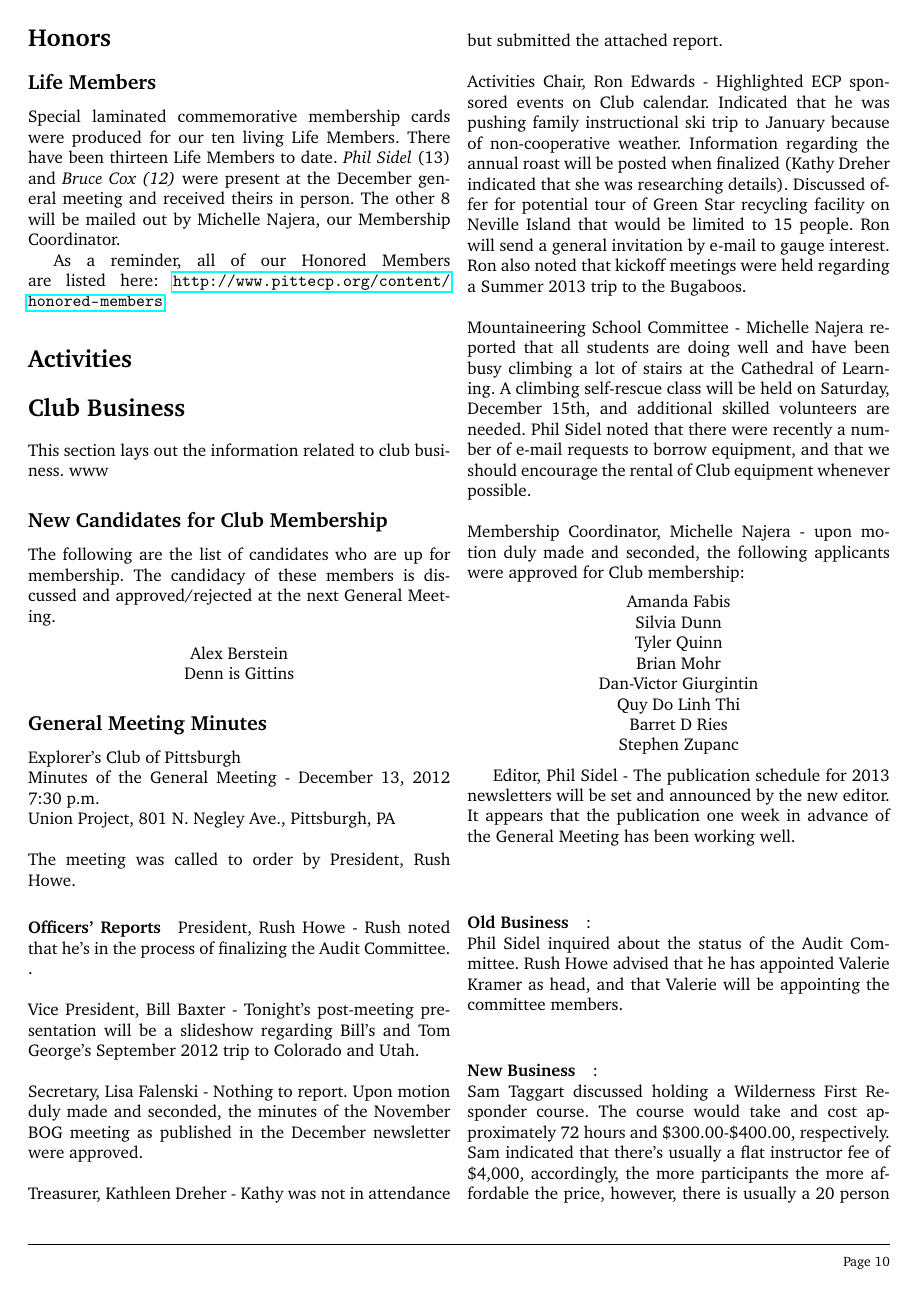
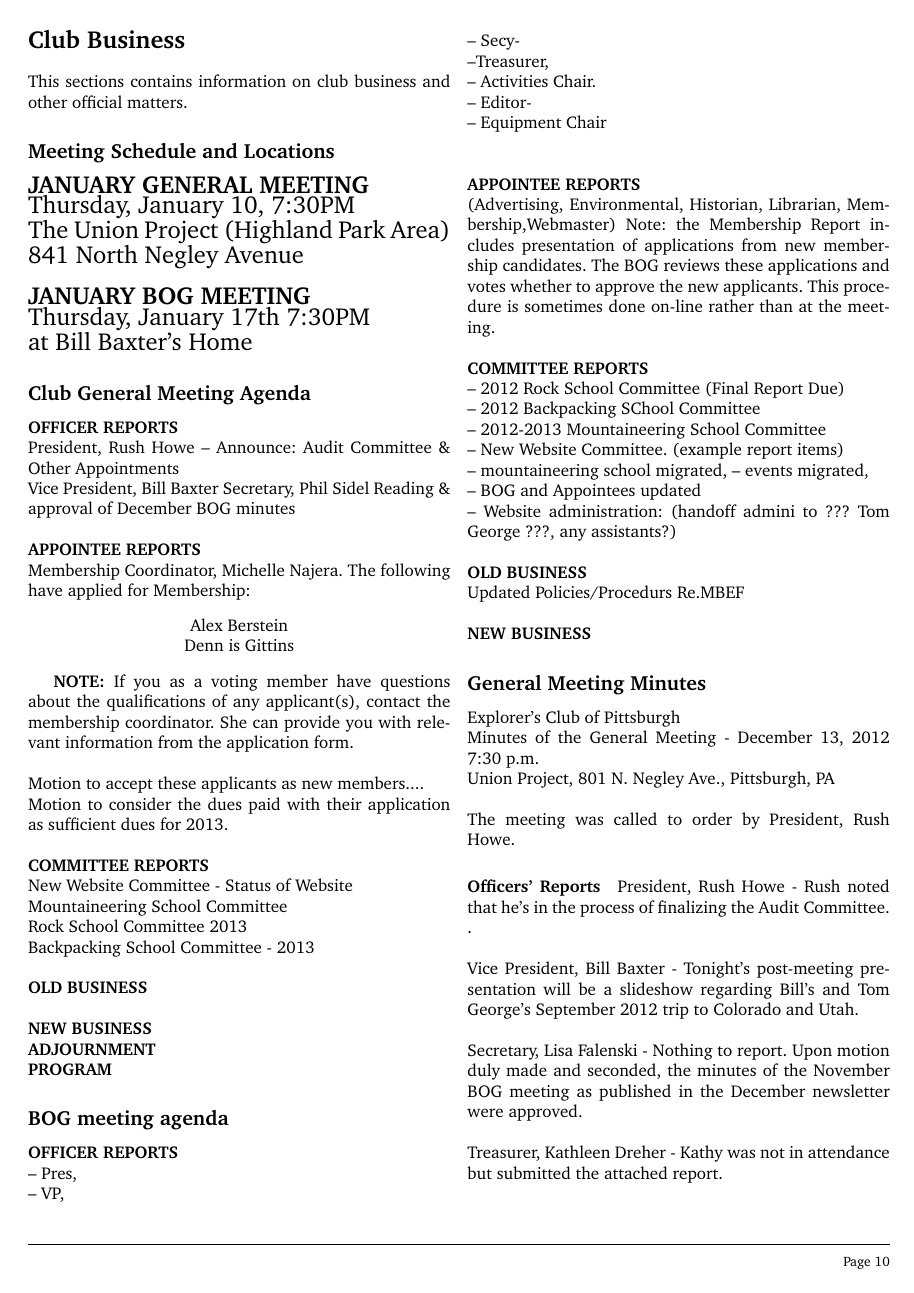
Before and after one commit to smoitra87/magecp, a LaTeX document (ecpjan13/newsletter-howtotex.tex): page 12 of 22. Compiled offline with pdfLaTeX.

Commit message:
Final change before BOG submission

```diff
--- a/ecpjan13/newsletter-howtotex.tex
+++ b/ecpjan13/newsletter-howtotex.tex
@@ -514,21 +512,35 @@ Have bad cold and still the runs.  Cleared ticket straight thru N.Y., not stoppi
 
 \pagebreak
 
-\sect{Honors}
-\subsect{Life Members}
+\sect{Club Business}
+This sections contains information on club business and other official matters.
 
-Special laminated commemorative membership cards were produced for our ten living Life Members.  There have been thirteen Life Members to date.  \emph{Phil Sidel} (13) and \emph{Bruce Cox (12)} were present at the December general meeting and received theirs in person.  The other 8 will be mailed out by Michelle Najera, our Membership Coordinator.
+\subsect{Meeting Schedule and Locations}
 
-As a reminder, all of our Honored Members are listed here: \url{http://www.pittecp.org/content/honored-members}.
+\Large
+\textbf{JANUARY GENERAL MEETING}\\
+Thursday, January 10, 7:30PM\\
+The Union Project (Highland Park Area)\\
+841 North Negley Avenue
+\\
+\\
+\textbf{JANUARY BOG MEETING}\\
+Thursday, January 17th 7:30PM\\
+at Bill Baxter's Home
+\normalsize
 
 
-\sect{Activities}
-
-\sect{Club Business}
-This section lays out the information related to club business. www
-
-\subsect{New Candidates for Club Membership}
-The following are the list of candidates who are up for membership. The candidacy of these members is discussed and approved/rejected at the next General Meeting.
+\subsect{Club General Meeting Agenda}
+\textbf{OFFICER REPORTS}\\
+President, Rush Howe -- Announce:
+Audit Committee \& Other Appointments\\
+Vice President, Bill Baxter
+Secretary, Phil Sidel
+Reading \& approval of December BOG minutes
+\\
+\\
+\textbf{APPOINTEE REPORTS}\\
+Membership Coordinator, Michelle Najera.  The following have applied for Membership:
 
 \begin{center}
 	\begin{tabular}{c}
@@ -536,6 +548,67 @@ The following are the list of candidates who are up for membership. The candidac
 		Denn	is Gittins
 	\end{tabular}
 \end{center}
+
+
+\textbf{NOTE:} If you as a voting member have questions about the qualifications of any applicant(s), contact the membership coordinator. She can provide you with relevant information from the application form.
+\\
+\\
+Motion to accept these applicants as new members....\\
+Motion to consider the dues paid with their application as sufficient dues for 2013.
+\\
+\\
+\textbf{COMMITTEE REPORTS}\\
+New Website Committee - Status of Website\\
+Mountaineering School Committee\\
+Rock School Committee 2013\\
+Backpacking School Committee - 2013
+\\
+\\
+\textbf{OLD BUSINESS}
+\\
+\\
+\textbf{NEW BUSINESS}
+\\
+\textbf{ADJOURNMENT}\\
+\textbf{PROGRAM}
+
+
+\subsect{BOG meeting agenda}
+\textbf{OFFICER REPORTS} \\
+-- Pres, \\
+-- VP, \\
+-- Secy- \\
+--Treasurer, \\
+-- Activities Chair. \\
+-- Editor- \\
+-- Equipment Chair \\
+\\
+\\
+\textbf{APPOINTEE REPORTS} \\
+(Advertising, Environmental, Historian, Librarian, Membership,Webmaster)
+Note: the Membership Report includes presentation
+of applications from new membership candidates. The
+BOG reviews these applications and votes whether to
+approve the new applicants. This procedure is
+sometimes done on-line rather than at the meeting. \\
+\\
+\textbf{COMMITTEE REPORTS }\\
+-- 2012 Rock School Committee (Final Report Due) \\
+-- 2012 Backpacking SChool Committee \\
+-- 2012-2013 Mountaineering School Committee \\
+-- New Website Committee. (example report items) \\
+-- mountaineering school migrated,\
+-- events migrated, \\
+-- BOG and Appointees updated \\
+-- Website administration:
+(handoff admini to ??? Tom George ???, any assistants?)
+\\
+\\
+\textbf{OLD BUSINESS }\\
+Updated Policies/Procedurs Re.MBEF
+\\
+\\
+\textbf{NEW BUSINESS}
 
 
 \subsect{General Meeting Minutes}
```
Also changed, not shown: ecpjan13/newsletter-howtotex.tex (67 more changed lines).
